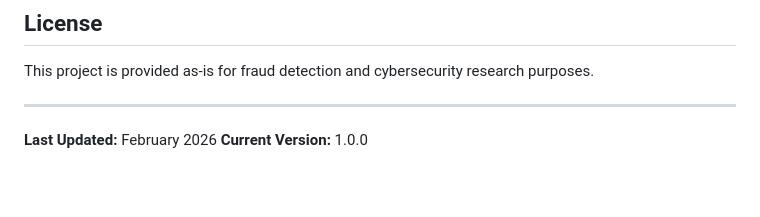
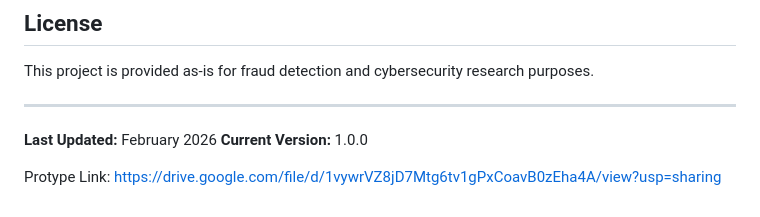
Before and after one commit to amruta-2005/aidetector, a Markdown page: README.md, the part around the change. Drawn GitHub-style; blank space fills up the shorter version.

```diff
--- a/README.md
+++ b/README.md
@@ -365,3 +365,6 @@ This project is provided as-is for fraud detection and cybersecurity research pu
 
 **Last Updated:** February 2026
 **Current Version:** 1.0.0
+
+Protype Link:
+https://drive.google.com/file/d/1vywrVZ8jD7Mtg6tv1gPxCoavB0zEha4A/view?usp=sharing
```
